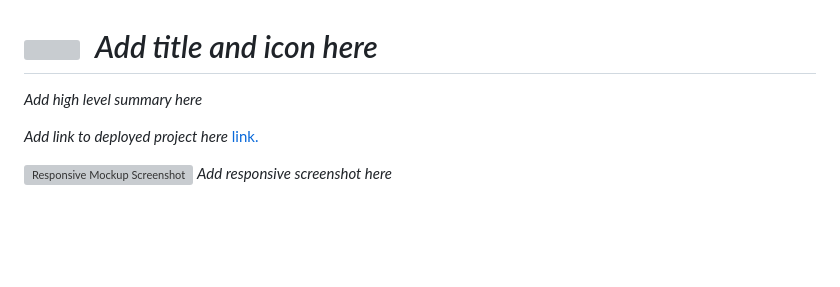
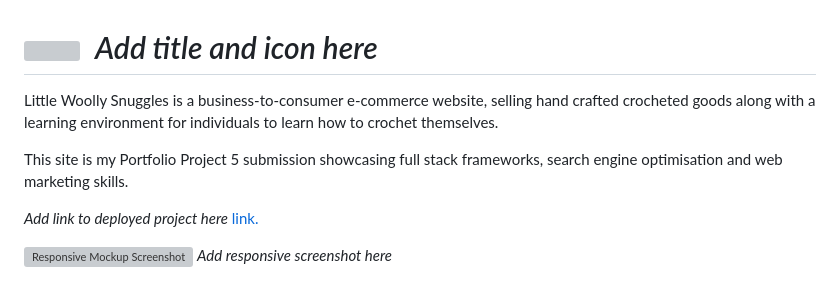
Before and after one commit to johnamdickson/portfolio-project-5, a Markdown page: README.md, the part around the change. Rendered like a GitHub page; blank space fills up the shorter version; grey boxes are pictures that could not be loaded.

Commit message:
docs: add high level summary to README

```diff
--- a/README.md
+++ b/README.md
@@ -1,7 +1,9 @@
 
 # <img src=""  width="40" height="40">  &nbsp;*Add title and icon here*
 
-*Add high level summary here*
+Little Woolly Snuggles is a business-to-consumer e-commerce website, selling hand crafted crocheted goods along with a learning environment for individuals to learn how to crochet themselves.
+
+This site is my Portfolio Project 5 submission showcasing full stack frameworks, search engine optimisation and web marketing skills.
 
 *Add link to deployed project here* [link.]()
 
```
